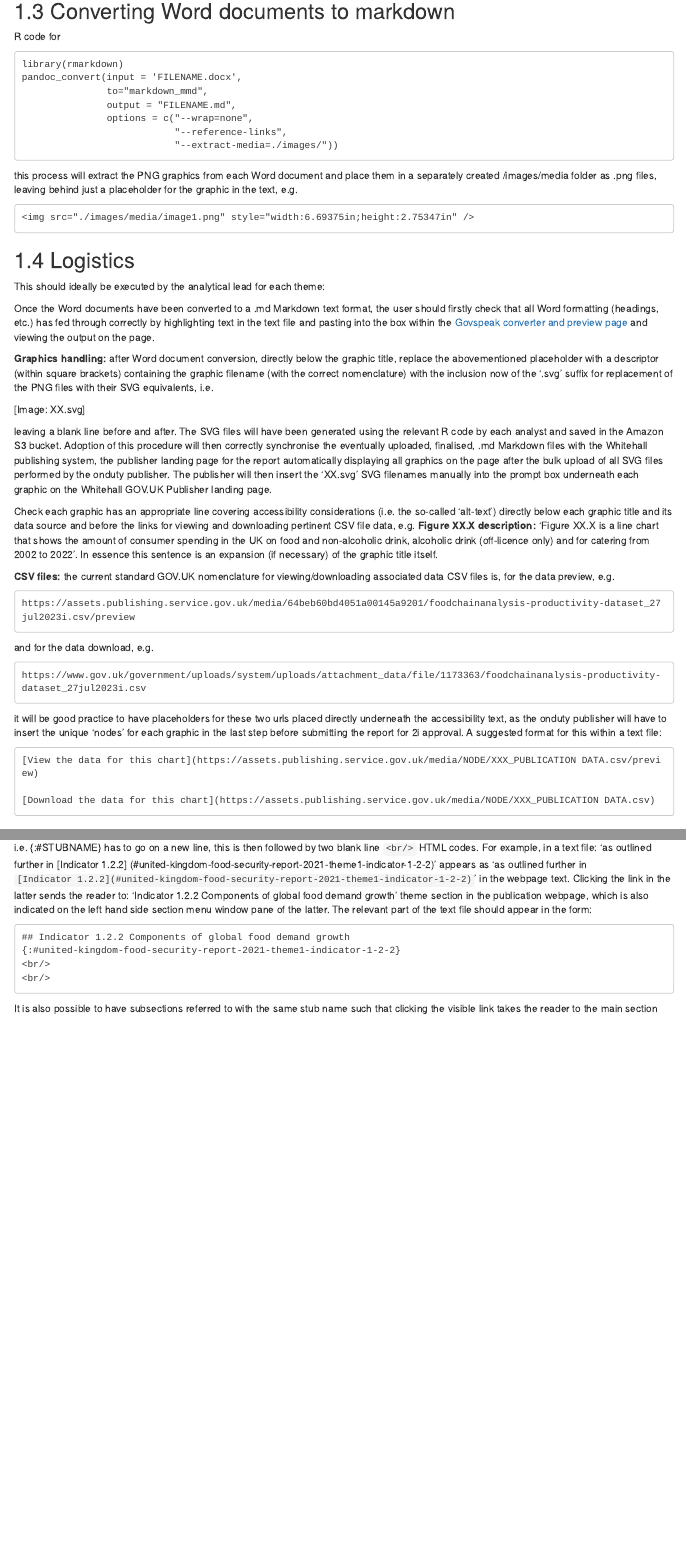
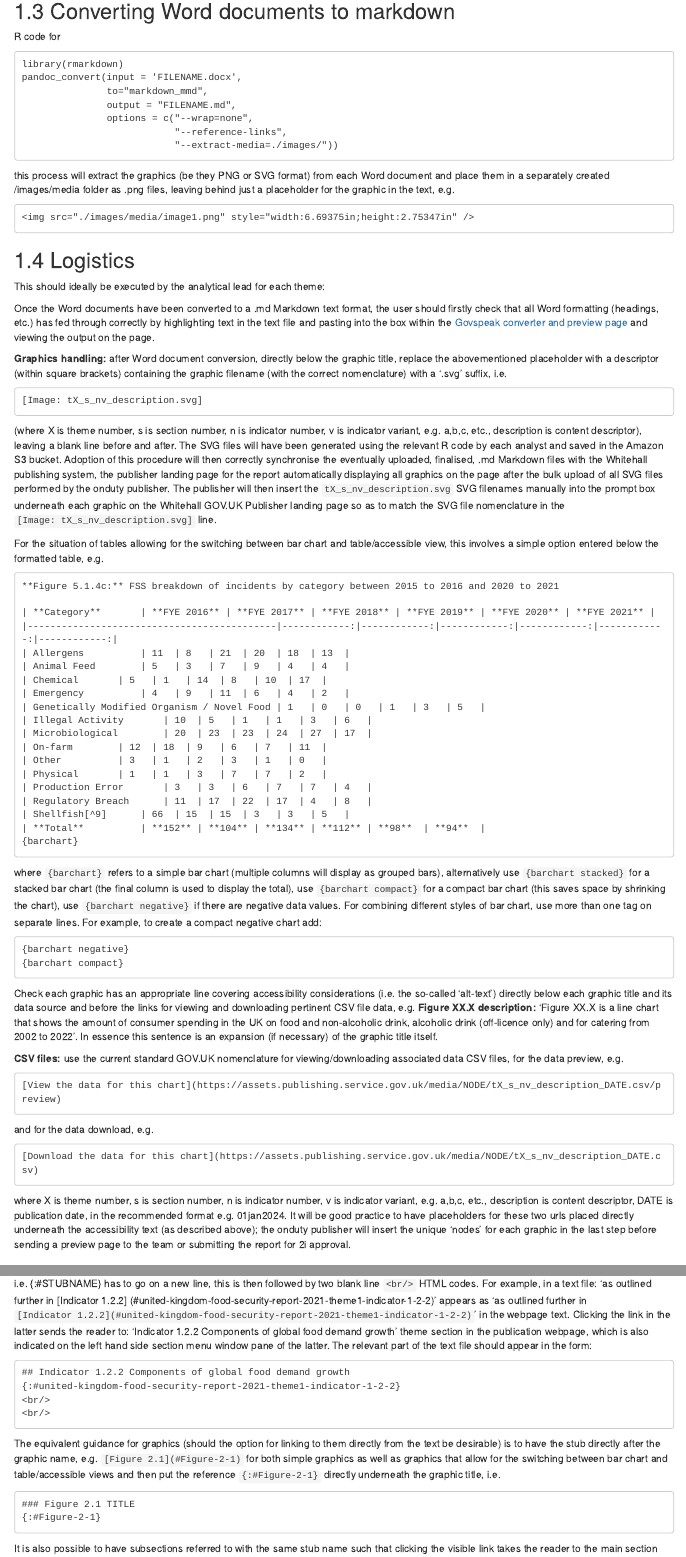
Before and after one commit to FoodchainStats/ukfsr-docs, an R Markdown document (05-web-guide.Rmd): the page in a window 1100 px wide, from 380 px down, and a second part further down, joined at a grey line. Rendered offline with R 4.5, knitr and Pandoc, with nearby package versions; drawn as R Markdown's standard HTML page in place of the format the file asks for.

Commit message:
updated web publishing

````diff
--- a/05-web-guide.Rmd
+++ b/05-web-guide.Rmd
@@ -43,7 +43,7 @@ pandoc_convert(input = 'FILENAME.docx',
 
 ```
 
-this process will extract the PNG graphics from each Word document and place them in a separately created /images/media folder as .png files, leaving behind just a placeholder for the graphic in the text, e.g.
+this process will extract the graphics (be they PNG or SVG format) from each Word document and place them in a separately created /images/media folder as .png files, leaving behind just a placeholder for the graphic in the text, e.g.
 ```
 <img src="./images/media/image1.png" style="width:6.69375in;height:2.75347in" />
 ```
@@ -53,28 +53,51 @@ This should ideally be executed by the analytical lead for each theme:
 
 Once the Word documents have been converted to a .md Markdown text format, the user should firstly check that all Word formatting (headings, etc.) has fed through correctly by highlighting text in the text file and pasting into the box within the [Govspeak converter and preview page](https://govspeak-preview.publishing.service.gov.uk/) and viewing the output on the page.
 
-**Graphics handling:** after Word document conversion, directly below the graphic title, replace the abovementioned placeholder with a descriptor (within square brackets) containing the graphic filename (with the correct nomenclature) with the inclusion now of the '.svg' suffix for replacement of the PNG files with their SVG equivalents, i.e.
+**Graphics handling:** after Word document conversion, directly below the graphic title, replace the abovementioned placeholder with a descriptor (within square brackets) containing the graphic filename (with the correct nomenclature) with a '.svg' suffix, i.e.
+```
+[Image: tX_s_nv_description.svg]
+```
+(where X is theme number, s is section number, n is indicator number, v is indicator variant, e.g. a,b,c, etc., description is content descriptor), leaving a blank line before and after. The SVG files will have been generated using the relevant R code by each analyst and saved in the Amazon S3 bucket. Adoption of this procedure will then correctly synchronise the eventually uploaded, finalised, .md Markdown files with the Whitehall publishing system, the publisher landing page for the report automatically displaying all graphics on the page after the bulk upload of all SVG files performed by the onduty publisher. The publisher will then insert the ```tX_s_nv_description.svg``` SVG filenames manually into the prompt box underneath each graphic on the Whitehall GOV.UK Publisher landing page so as to match the SVG file nomenclature in the ```[Image: tX_s_nv_description.svg]``` line.
 
-[Image: XX.svg]
+For the situation of tables allowing for the switching between bar chart and table/accessible view, this involves a simple option entered below the formatted table, e.g.
+```
+**Figure 5.1.4c:** FSS breakdown of incidents by category between 2015 to 2016 and 2020 to 2021
 
-leaving a blank line before and after. The SVG files will have been generated using the relevant R code by each analyst and saved in the Amazon S3 bucket. Adoption of this procedure will then correctly synchronise the eventually uploaded, finalised, .md Markdown files with the Whitehall publishing system, the publisher landing page for the report automatically displaying all graphics on the page after the bulk upload of all SVG files performed by the onduty publisher. The publisher will then insert the 'XX.svg' SVG filenames manually into the prompt box underneath each graphic on the Whitehall GOV.UK Publisher landing page.
-
+| **Category**       | **FYE 2016** | **FYE 2017** | **FYE 2018** | **FYE 2019** | **FYE 2020** | **FYE 2021** |
+|--------------------------------------------|------------:|------------:|------------:|------------:|------------:|------------:|
+| Allergens          | 11  | 8   | 21  | 20  | 18  | 13  |
+| Animal Feed        | 5   | 3   | 7   | 9   | 4   | 4   |
+| Chemical       | 5   | 1   | 14  | 8   | 10  | 17  |
+| Emergency          | 4   | 9   | 11  | 6   | 4   | 2   |
+| Genetically Modified Organism / Novel Food | 1   | 0   | 0   | 1   | 3   | 5   |
+| Illegal Activity       | 10  | 5   | 1   | 1   | 3   | 6   |
+| Microbiological        | 20  | 23  | 23  | 24  | 27  | 17  |
+| On-farm        | 12  | 18  | 9   | 6   | 7   | 11  |
+| Other          | 3   | 1   | 2   | 3   | 1   | 0   |
+| Physical       | 1   | 1   | 3   | 7   | 7   | 2   |
+| Production Error       | 3   | 3   | 6   | 7   | 7   | 4   |
+| Regulatory Breach      | 11  | 17  | 22  | 17  | 4   | 8   |
+| Shellfish[^9]      | 66  | 15  | 15  | 3   | 3   | 5   |
+| **Total**          | **152** | **104** | **134** | **112** | **98**  | **94**  |
+{barchart}
+```
+where ```{barchart}``` refers to a simple bar chart (multiple columns will display as grouped bars), alternatively use ```{barchart stacked}``` for a stacked bar chart (the final column is used to display the total), use ```{barchart compact}``` for a compact bar chart (this saves space by shrinking the chart), use ```{barchart negative}``` if there are negative data values. For combining different styles of bar chart, use more than one tag on separate lines. For example, to create a compact negative chart add:
+```
+{barchart negative}
+{barchart compact}
+```
 Check each graphic has an appropriate line covering accessibility considerations (i.e. the so-called 'alt-text') directly below each graphic title and its data source and before the links for viewing and downloading pertinent CSV file data, e.g. **Figure XX.X description:** 'Figure XX.X is a line chart that shows the amount of consumer spending in the UK on food and non-alcoholic drink, alcoholic drink (off-licence only) and for catering from 2002 to 2022'. In essence this sentence is an expansion (if necessary) of the graphic title itself.
 
-**CSV files:** the current standard GOV.UK nomenclature for viewing/downloading associated data CSV files is, for the data preview, e.g.
+**CSV files:** use the current standard GOV.UK nomenclature for viewing/downloading associated data CSV files, for the data preview, e.g.
 ```
-https://assets.publishing.service.gov.uk/media/64beb60bd4051a00145a9201/foodchainanalysis-productivity-dataset_27jul2023i.csv/preview
+[View the data for this chart](https://assets.publishing.service.gov.uk/media/NODE/tX_s_nv_description_DATE.csv/preview)
 ```
 and for the data download, e.g.
 ```
-https://www.gov.uk/government/uploads/system/uploads/attachment_data/file/1173363/foodchainanalysis-productivity-dataset_27jul2023i.csv
+[Download the data for this chart](https://assets.publishing.service.gov.uk/media/NODE/tX_s_nv_description_DATE.csv)
 ```
-it will be good practice to have placeholders for these two urls placed directly underneath the accessibility text, as the onduty publisher will have to insert the unique 'nodes' for each graphic in the last step before submitting the report for 2i approval. A suggested format for this within a text file:
-```
-[View the data for this chart](https://assets.publishing.service.gov.uk/media/NODE/XXX_PUBLICATION DATA.csv/preview)
+where X is theme number, s is section number, n is indicator number, v is indicator variant, e.g. a,b,c, etc., description is content descriptor, DATE is publication date, in the recommended format e.g. 01jan2024. It will be good practice to have placeholders for these two urls placed directly underneath the accessibility text (as described above); the onduty publisher will insert the unique 'nodes' for each graphic in the last step before sending a preview page to the team or submitting the report for 2i approval.
 
-[Download the data for this chart](https://assets.publishing.service.gov.uk/media/NODE/XXX_PUBLICATION DATA.csv)
-```
 
 ## Formatting
 
@@ -130,13 +153,17 @@ Clicking the link will take the reader to the part of the webpage signified in t
 <br/>
 <br/>
 ```
-i.e. {:#STUBNAME} has to go on a new line, this is then followed by two blank line ```<br/>``` HTML codes.
-For example, in a text file: 'as outlined further in [Indicator 1.2.2] (#united-kingdom-food-security-report-2021-theme1-indicator-1-2-2)' appears as 'as outlined further in ``[Indicator 1.2.2](#united-kingdom-food-security-report-2021-theme1-indicator-1-2-2)``' in the webpage text. Clicking the link in the latter sends the reader to: 'Indicator 1.2.2 Components of global food demand growth' theme section in the publication webpage, which is also indicated on the left hand side section menu window pane of the latter. The relevant part of the text file should appear in the form:
+i.e. {:#STUBNAME} has to go on a new line, this is then followed by two blank line ```<br/>``` HTML codes. For example, in a text file: 'as outlined further in [Indicator 1.2.2] (#united-kingdom-food-security-report-2021-theme1-indicator-1-2-2)' appears as 'as outlined further in ``[Indicator 1.2.2](#united-kingdom-food-security-report-2021-theme1-indicator-1-2-2)``' in the webpage text. Clicking the link in the latter sends the reader to: 'Indicator 1.2.2 Components of global food demand growth' theme section in the publication webpage, which is also indicated on the left hand side section menu window pane of the latter. The relevant part of the text file should appear in the form:
 ```
 ## Indicator 1.2.2 Components of global food demand growth
 {:#united-kingdom-food-security-report-2021-theme1-indicator-1-2-2}
 <br/>
 <br/>
+```
+The equivalent guidance for graphics (should the option for linking to them directly from the text be desirable) is to have the stub directly after the graphic name, e.g. ```[Figure 2.1](#Figure-2-1)``` for both simple graphics as well as graphics that allow for the switching between bar chart and table/accessible views and then put the reference ```{:#Figure-2-1}``` directly underneath the graphic title, i.e.
+```
+### Figure 2.1 TITLE
+{:#Figure-2-1}
 ```
 It is also possible to have subsections referred to with the same stub name such that clicking the visible link takes the reader to the main section where they can find the relevant subsection below this, e.g. to define the term 'Gross Value Added' under the 'Glossary' section heading in the 'Total Factor Productivity of the United Kingdom Food Chain' publication page [Total Factor Productivity of the United Kingdom Food Chain](https://www.gov.uk/government/statistics/food-chain-productivity/total-factor-productivity-of-the-united-kingdom-food-chain-2021-final-release), the entry 'In 2021, the value of [Gross Value Added] (#tfp-glossary)' in the text file is observed on the webpage as 'In 2021, the value of <span style="text-decoration:underline">Gross Value Added</span>' (the underline here referring to the clickable link), such that ‘### Gross Value Added (GVA)’ appears as its own subsection heading within the glossary,
 ```
````
